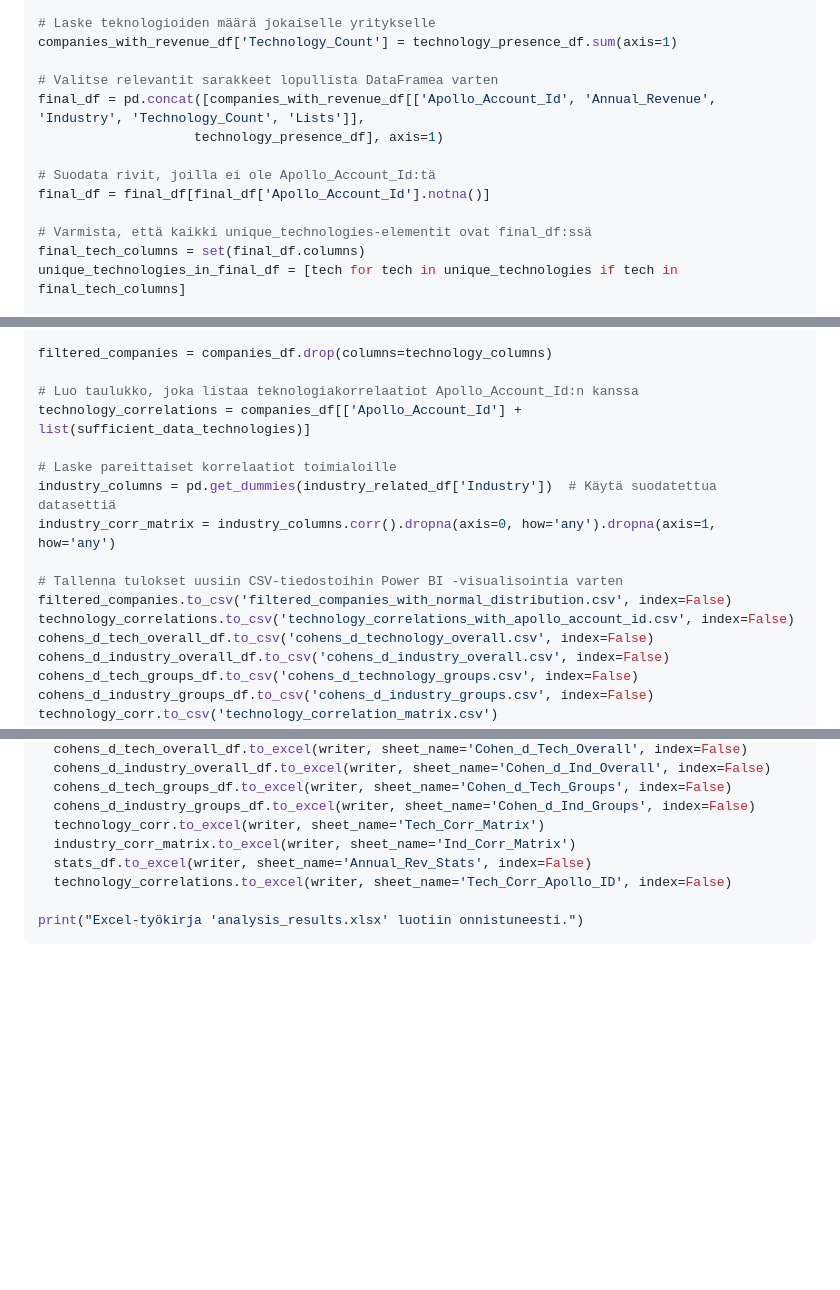
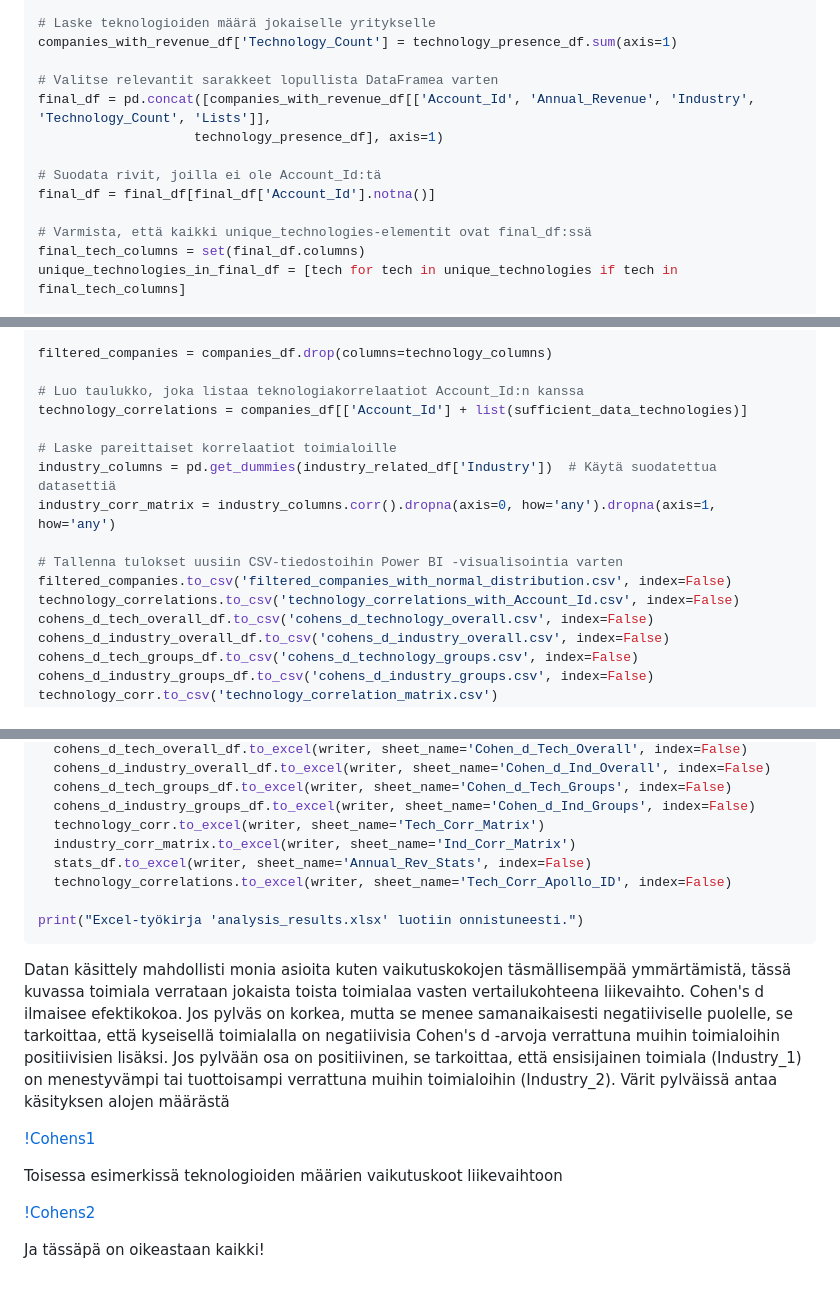
Before and after one commit to Mauno934/Tyonayte, a Markdown page: README.md, 3 parts joined by grey strips. Drawn GitHub-style; folded sections open; blank space fills up the shorter version.

````diff
--- a/README.md
+++ b/README.md
@@ -1136,11 +1136,11 @@ technology_presence_df = technology_presence_df.reindex(companies_with_revenue_d
 companies_with_revenue_df['Technology_Count'] = technology_presence_df.sum(axis=1)
 
 # Valitse relevantit sarakkeet lopullista DataFramea varten
-final_df = pd.concat([companies_with_revenue_df[['Apollo_Account_Id', 'Annual_Revenue', 'Industry', 'Technology_Count', 'Lists']],
+final_df = pd.concat([companies_with_revenue_df[['Account_Id', 'Annual_Revenue', 'Industry', 'Technology_Count', 'Lists']],
                       technology_presence_df], axis=1)
 
-# Suodata rivit, joilla ei ole Apollo_Account_Id:tä
-final_df = final_df[final_df['Apollo_Account_Id'].notna()]
+# Suodata rivit, joilla ei ole Account_Id:tä
+final_df = final_df[final_df['Account_Id'].notna()]
 
 # Varmista, että kaikki unique_technologies-elementit ovat final_df:ssä
 final_tech_columns = set(final_df.columns)
@@ -1387,8 +1387,8 @@ companies_df = companies_df.merge(cohens_d_industry_overall_df, left_on='Industr
 
 filtered_companies = companies_df.drop(columns=technology_columns)
 
-# Luo taulukko, joka listaa teknologiakorrelaatiot Apollo_Account_Id:n kanssa
-technology_correlations = companies_df[['Apollo_Account_Id'] + list(sufficient_data_technologies)]
+# Luo taulukko, joka listaa teknologiakorrelaatiot Account_Id:n kanssa
+technology_correlations = companies_df[['Account_Id'] + list(sufficient_data_technologies)]
 
 # Laske pareittaiset korrelaatiot toimialoille
 industry_columns = pd.get_dummies(industry_related_df['Industry'])  # Käytä suodatettua datasettiä
@@ -1396,7 +1396,7 @@ industry_corr_matrix = industry_columns.corr().dropna(axis=0, how='any').dropna(
 
 # Tallenna tulokset uusiin CSV-tiedostoihin Power BI -visualisointia varten
 filtered_companies.to_csv('filtered_companies_with_normal_distribution.csv', index=False)
-technology_correlations.to_csv('technology_correlations_with_apollo_account_id.csv', index=False)
+technology_correlations.to_csv('technology_correlations_with_Account_Id.csv', index=False)
 cohens_d_tech_overall_df.to_csv('cohens_d_technology_overall.csv', index=False)
 cohens_d_industry_overall_df.to_csv('cohens_d_industry_overall.csv', index=False)
 cohens_d_tech_groups_df.to_csv('cohens_d_technology_groups.csv', index=False)
@@ -1448,3 +1448,19 @@ with pd.ExcelWriter('analysis_results.xlsx') as writer:
 print("Excel-työkirja 'analysis_results.xlsx' luotiin onnistuneesti.")
 ```
 </details>
+
+Datan käsittely mahdollisti monia asioita kuten vaikutuskokojen täsmällisempää ymmärtämistä, tässä kuvassa toimiala verrataan jokaista toista toimialaa vasten vertailukohteena liikevaihto. Cohen's d ilmaisee efektikokoa.
+Jos pylväs on korkea, mutta se menee samanaikaisesti negatiiviselle puolelle, se tarkoittaa, että kyseisellä toimialalla on  negatiivisia Cohen's d -arvoja verrattuna muihin toimialoihin positiivisien lisäksi.
+Jos pylvään osa on positiivinen, se tarkoittaa, että ensisijainen toimiala (Industry_1) on menestyvämpi tai tuottoisampi verrattuna muihin toimialoihin (Industry_2). Värit pylväissä antaa käsityksen alojen määrästä
+
+[!Cohens1](https://github.com/Mauno934/Tyonayte/blob/main/Screenshot%202024-08-05%20050536.png?raw=true)
+
+
+
+
+Toisessa esimerkissä teknologioiden määrien vaikutuskoot liikevaihtoon
+
+[!Cohens2](https://github.com/Mauno934/Tyonayte/blob/main/Screenshot%202024-08-05%20050548.png?raw=true)
+
+
+Ja tässäpä on oikeastaan kaikki!
````
Also changed, not shown: other parts of README.md (+3 -3 lines).
